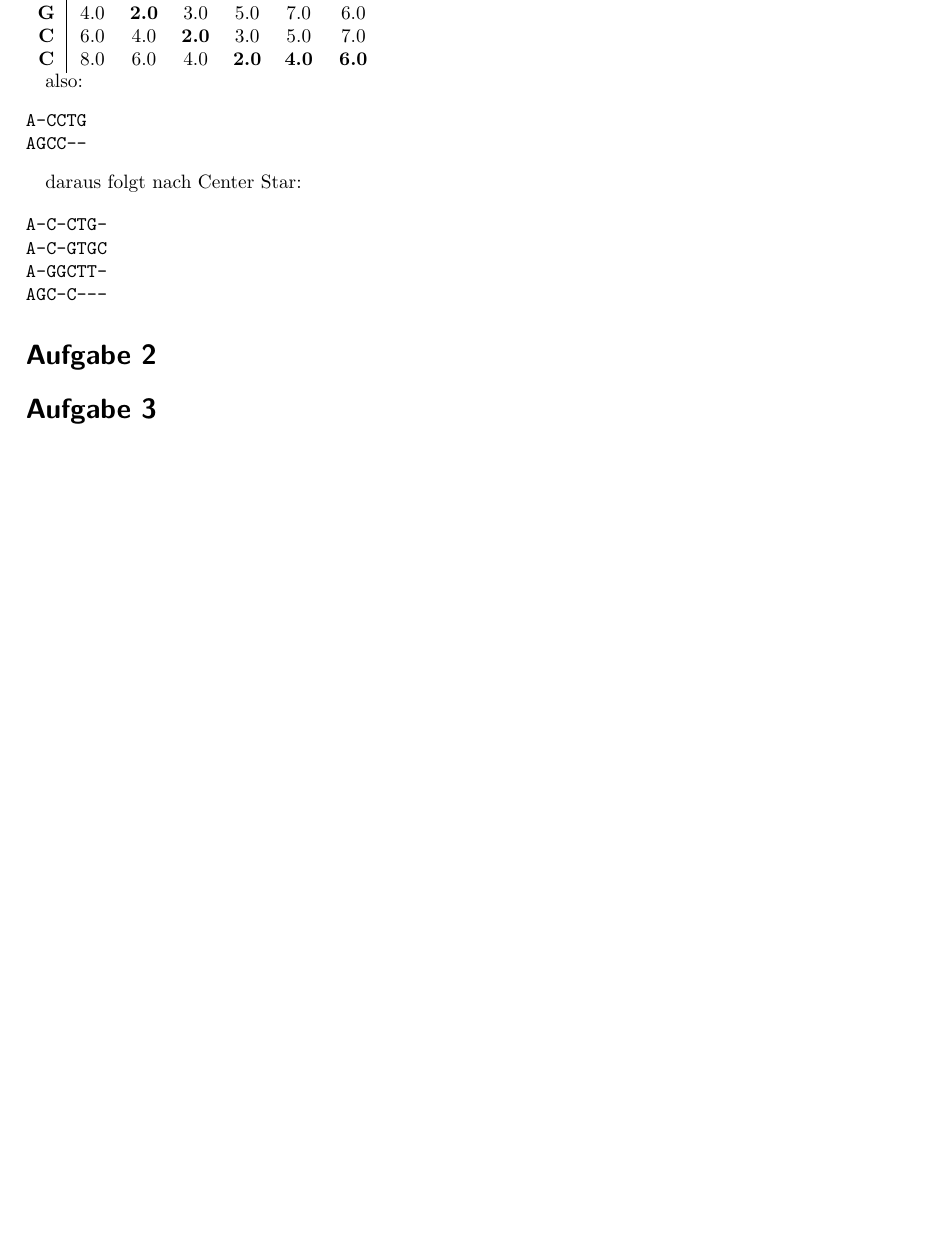
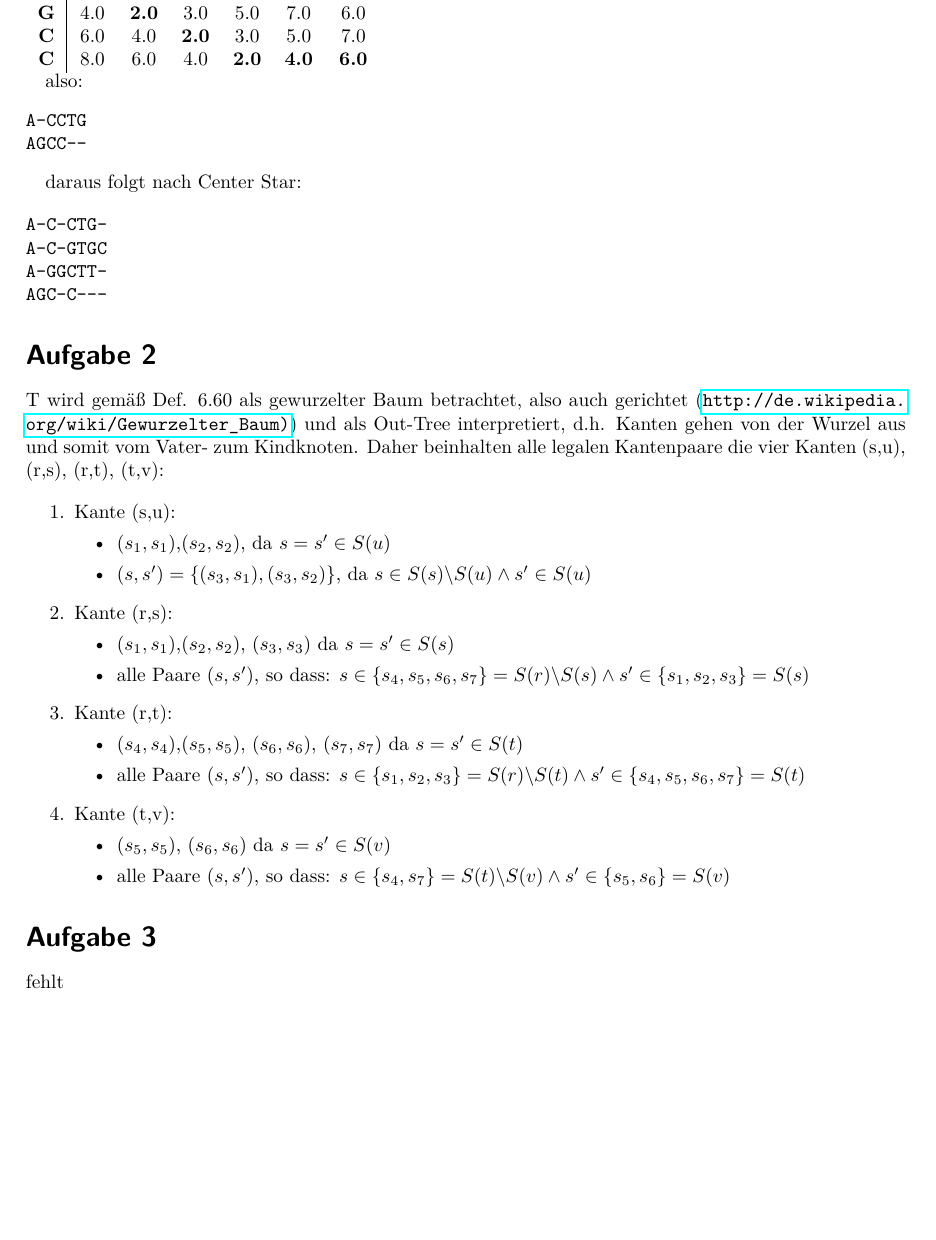
Before and after one commit to ulikoehler/Algo2, a LaTeX document (6/6.tex): part of page 3 of 3 before the commit and part of page 3 of 4 after it, cut so that both start at the same text, the shorter picture padded with empty space. Compiled offline with pdfLaTeX.

Commit message:
Blatt 6 fertig

```diff
--- a/6/6.tex
+++ b/6/6.tex
@@ -174,12 +174,40 @@ A-GGCTT-
 AGC-C---
 \end{verbatim}
 
-\section*{Aufgabe 2}%U
+\section*{Aufgabe 2}
+T wird gemäß Def. 6.60 als gewurzelter Baum betrachtet, also auch gerichtet (\url{http://de.wikipedia.org/wiki/Gewurzelter\_Baum)})
+und als Out-Tree interpretiert, d.h. Kanten gehen von der Wurzel aus und somit vom Vater- zum Kindknoten.
+Daher beinhalten alle legalen Kantenpaare die vier Kanten (s,u), (r,s), (r,t), (t,v):
 
-\section*{Aufgabe 3}%T
+\begin{enumerate}
+ \item Kante (s,u):
+  \begin{itemize}
+        \item $(s_1,s_1)$,$(s_2,s_2)$, da $s=s'\in S(u)$
+        \item $(s,s')=\{(s_3,s_1),(s_3,s_2)\}$, da $s\in S(s)\textbackslash S(u) \wedge s'\in S(u)$
+  \end{itemize}
+\item Kante (r,s):
+  \begin{itemize}
+        \item $(s_1,s_1)$,$(s_2,s_2)$, $(s_3,s_3)$ da $s=s'\in S(s)$
+        \item alle Paare $(s,s')$, so dass: $s\in\{s_4,s_5,s_6,s_7\} = S(r)\textbackslash S(s) \wedge s'\in
+        \{s_1,s_2,s_3\} = S(s)$
+   \end{itemize}
+\item Kante (r,t):
+  \begin{itemize}
+        \item $(s_4,s_4)$,$(s_5,s_5)$, $(s_6,s_6)$, $(s_7,s_7)$ da $s=s'\in S(t)$
+        \item alle Paare $(s,s')$, so dass: $s\in \{s_1,s_2,s_3\} = S(r)\textbackslash S(t) \wedge s'\in
+        \{s_4,s_5,s_6,s_7\} = S(t)$
+       \end{itemize}
+\item Kante (t,v):
+  \begin{itemize}
+        \item $(s_5,s_5)$, $(s_6,s_6)$ da $s=s'\in S(v)$
+        \item alle Paare $(s,s')$, so dass: $s\in \{s_4,s_7\} = S(t)\textbackslash S(v) \wedge s'\in
+        \{s_5,s_6\} = S(v)$
+       \end{itemize}
+\end{enumerate}
+\section*{Aufgabe 3}
+fehlt
 
-
-\section*{Aufgabe 4}%T
+\section*{Aufgabe 4}
 
 \begin{alignat}{5}
  D[s, s_1] &= (d(s_1,s_1)+0) &+{}& (d(s_1,s_2)+0) &=& 0 + 1 &= 1\\
```
